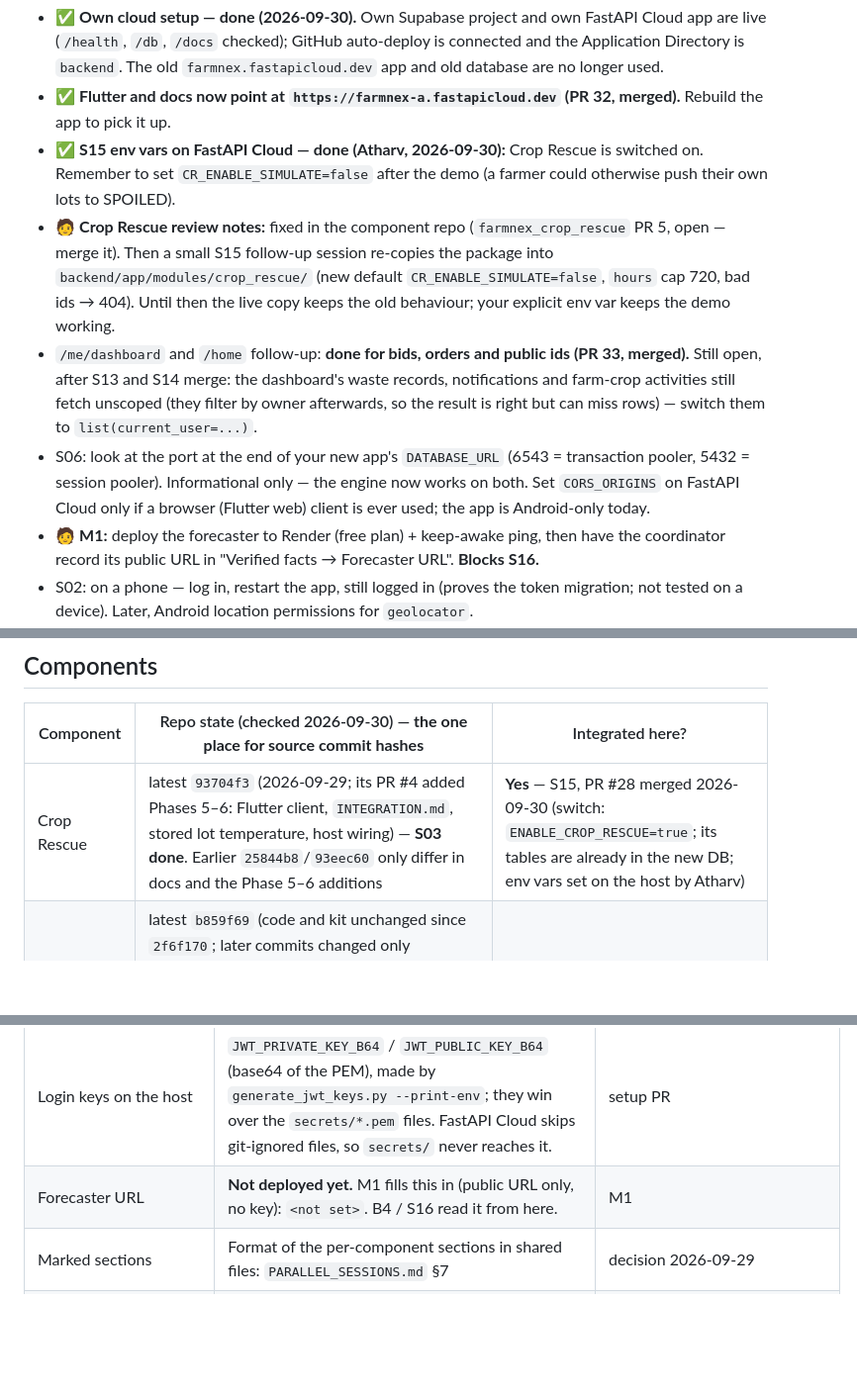
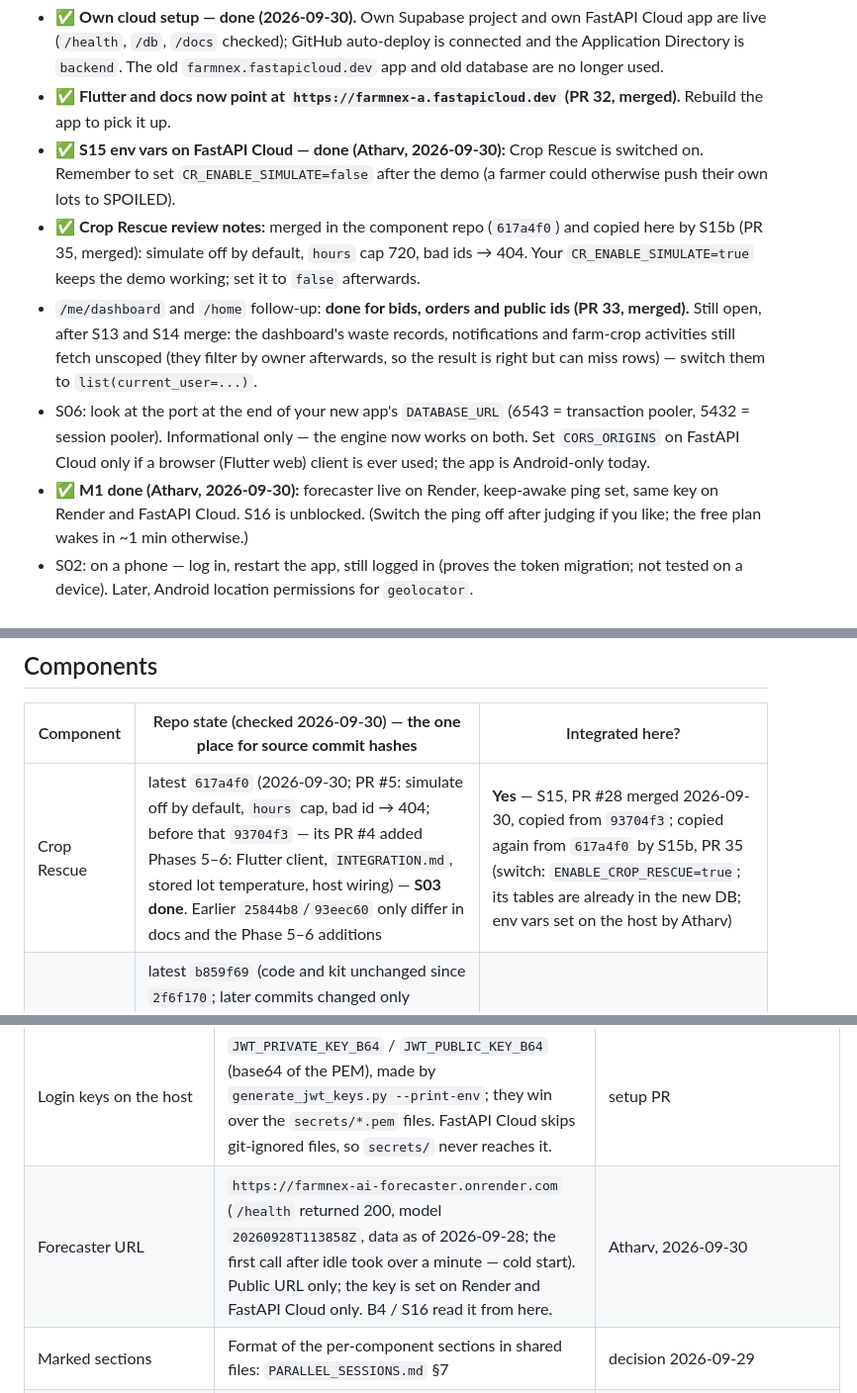
Before and after one commit to GenF-Coders/farmnex, a Markdown page: docs/STATUS.md, 3 parts joined by grey strips. Shown at 99% size. Drawn GitHub-style; blank space fills up the shorter version.

Commit message:
C: status update (#34)
* C: status update (PRs 31-33, Crop Rescue 617a4f0)

Co-Authored-By: Claude Sonnet 5.5 <noreply@anthropic.com>

* C: record M1 (forecaster URL) and S15b merged

Co-Authored-By: Claude Sonnet 5.5 <noreply@anthropic.com>

---------

Co-authored-by: Claude Sonnet 5.5 <noreply@anthropic.com>

```diff
--- a/docs/STATUS.md
+++ b/docs/STATUS.md
@@ -8,10 +8,10 @@ Short, current picture of where the main app stands. **Only the coordinator sess
 - ✅ **Own cloud setup — done (2026-09-30).** Own Supabase project and own FastAPI Cloud app are live (`/health`, `/db`, `/docs` checked); GitHub auto-deploy is connected and the Application Directory is `backend`. The old `farmnex.fastapicloud.dev` app and old database are no longer used.
 - ✅ **Flutter and docs now point at `https://farmnex-a.fastapicloud.dev` (PR 32, merged).** Rebuild the app to pick it up.
 - ✅ **S15 env vars on FastAPI Cloud — done (Atharv, 2026-09-30):** Crop Rescue is switched on. Remember to set `CR_ENABLE_SIMULATE=false` after the demo (a farmer could otherwise push their own lots to SPOILED).
-- 🧑 **Crop Rescue review notes:** fixed in the component repo (`farmnex_crop_rescue` PR 5, open — merge it). Then a small S15 follow-up session re-copies the package into `backend/app/modules/crop_rescue/` (new default `CR_ENABLE_SIMULATE=false`, `hours` cap 720, bad ids → 404). Until then the live copy keeps the old behaviour; your explicit env var keeps the demo working.
+- ✅ **Crop Rescue review notes:** merged in the component repo (`617a4f0`) and copied here by S15b (PR 35, merged): simulate off by default, `hours` cap 720, bad ids → 404. Your `CR_ENABLE_SIMULATE=true` keeps the demo working; set it to `false` afterwards.
 - `/me/dashboard` and `/home` follow-up: **done for bids, orders and public ids (PR 33, merged).** Still open, after S13 and S14 merge: the dashboard's waste records, notifications and farm-crop activities still fetch unscoped (they filter by owner afterwards, so the result is right but can miss rows) — switch them to `list(current_user=...)`.
 - S06: look at the port at the end of your new app's `DATABASE_URL` (6543 = transaction pooler, 5432 = session pooler). Informational only — the engine now works on both. Set `CORS_ORIGINS` on FastAPI Cloud only if a browser (Flutter web) client is ever used; the app is Android-only today.
-- 🧑 **M1:** deploy the forecaster to Render (free plan) + keep-awake ping, then have the coordinator record its public URL in "Verified facts → Forecaster URL". **Blocks S16.**
+- ✅ **M1 done (Atharv, 2026-09-30):** forecaster live on Render, keep-awake ping set, same key on Render and FastAPI Cloud. S16 is unblocked. (Switch the ping off after judging if you like; the free plan wakes in ~1 min otherwise.)
 - S02: on a phone — log in, restart the app, still logged in (proves the token migration; not tested on a device). Later, Android location permissions for `geolocator`.
 - S05: to run database tests locally, start a throwaway Postgres and set `TEST_DATABASE_URL` (example in the PR 11 description). If you use branch protection, mark "Backend tests" (and "Flutter check") as required.
 - `backend/tests/test_crops.py` and `test_wiring.py` (S01's row) are **still not on `main`**, so F18's crop map and the component loader have no tests. Say yes/no to a small session that adds them (S15 already merged without them; best before S16/S17).
@@ -30,7 +30,7 @@ Short, current picture of where the main app stands. **Only the coordinator sess
 
 | Component | Repo state (checked 2026-09-30) — **the one place for source commit hashes** | Integrated here? |
 |---|---|---|
-| Crop Rescue | latest `93704f3` (2026-09-29; its PR #4 added Phases 5–6: Flutter client, `INTEGRATION.md`, stored lot temperature, host wiring) — **S03 done**. Earlier `25844b8`/`93eec60` only differ in docs and the Phase 5–6 additions | **Yes** — S15, PR #28 merged 2026-09-30 (switch: `ENABLE_CROP_RESCUE=true`; its tables are already in the new DB; env vars set on the host by Atharv) |
+| Crop Rescue | latest `617a4f0` (2026-09-30; PR #5: simulate off by default, `hours` cap, bad id → 404; before that `93704f3` — its PR #4 added Phases 5–6: Flutter client, `INTEGRATION.md`, stored lot temperature, host wiring) — **S03 done**. Earlier `25844b8`/`93eec60` only differ in docs and the Phase 5–6 additions | **Yes** — S15, PR #28 merged 2026-09-30, copied from `93704f3`; copied again from `617a4f0` by S15b, PR 35 (switch: `ENABLE_CROP_RESCUE=true`; its tables are already in the new DB; env vars set on the host by Atharv) |
 | AI forecaster | latest `b859f69` (code and kit unchanged since `2f6f170`; later commits changed only `CLAUDE.md` and `integration/INTEGRATION.md`): service + integration kit ready (kit assumes Supabase Auth — adapt per guide) | No |
 | Route optimizer | latest `8ae63de` (`farmnex_route_optimization`; code unchanged since `22d4859`, later commits are docs only). The pip pin in `docs/integration/route-optimizer.md` stays `22d4859`. Package `farmnex_routes` ready; needs host guard, vehicle endpoints, own DB URL | No |
 | Voice assistant | `483599b` (`Farmnex-Voice-Assistant`): M4 done (speech, agent, confirmations); **login adapter, real tools, Flutter client missing** — stretch goal | No |
@@ -102,7 +102,7 @@ Short, current picture of where the main app stands. **Only the coordinator sess
 | Main database | Supabase project `farmnex`, ref `wezayjatfhyeswlzvubk`, `https://wezayjatfhyeswlzvubk.supabase.co`, Mumbai. 33 tables (29 core + 4 `cr_`), RLS on all, bucket `storage-bucket`. `roles` / `crop_types` are filled by the backend on its first start. | built 2026-09-30 via Supabase MCP |
 | Backend URL | `https://farmnex-a.fastapicloud.dev` (Atharv's own FastAPI Cloud app; `/health`, `/db`, `/docs` checked 2026-09-30). `api_config.dart` and the docs use it since PR 32. | Atharv, 2026-09-30 |
 | Login keys on the host | `JWT_PRIVATE_KEY_B64` / `JWT_PUBLIC_KEY_B64` (base64 of the PEM), made by `generate_jwt_keys.py --print-env`; they win over the `secrets/*.pem` files. FastAPI Cloud skips git-ignored files, so `secrets/` never reaches it. | setup PR |
-| Forecaster URL | **Not deployed yet.** M1 fills this in (public URL only, no key): `<not set>`. B4 / S16 read it from here. | M1 |
+| Forecaster URL | `https://farmnex-ai-forecaster.onrender.com` (`/health` returned 200, model `20260928T113858Z`, data as of 2026-09-28; the first call after idle took over a minute — cold start). Public URL only; the key is set on Render and FastAPI Cloud only. B4 / S16 read it from here. | Atharv, 2026-09-30 |
 | Marked sections | Format of the per-component sections in shared files: `PARALLEL_SESSIONS.md` §7 | decision 2026-09-29 |
 | CI | `.github/workflows/backend-tests.yml` (pytest + Postgres service; green on `main` at `edf315d`) and `.github/workflows/flutter-check.yml` (pub get, analyze, test on PRs touching `frontend/`). No Flutter SDK or Docker on Atharv's dev machine — CI is how Flutter is checked. | PR 10, PR 11 |
 | Package pins | `flutter_secure_storage ^10.0.0`, `geolocator ^14.0.2` (newer versions need `win32 ^6`, clashing with `file_picker ^8`); `webview_flutter ^4.14.1`; backend `uvicorn 0.54.0` in `requirements.txt` (`>=0.53` in `pyproject.toml`) | PR 9, PR 10 |
```
Also changed, not shown: other parts of docs/STATUS.md (+2 -0 lines).
